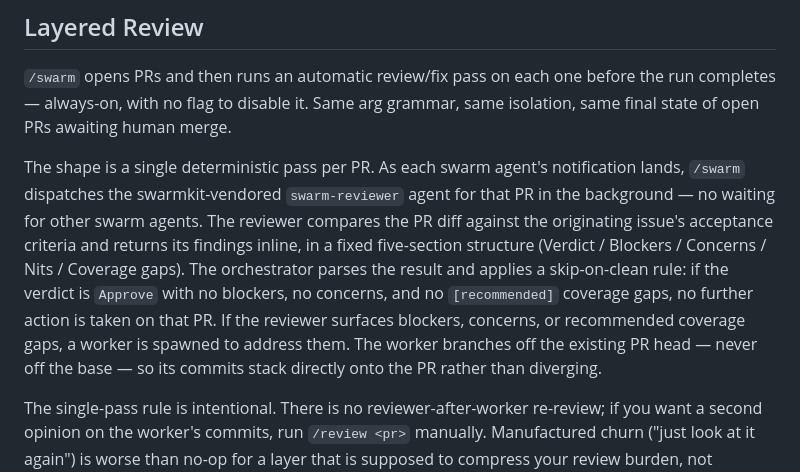
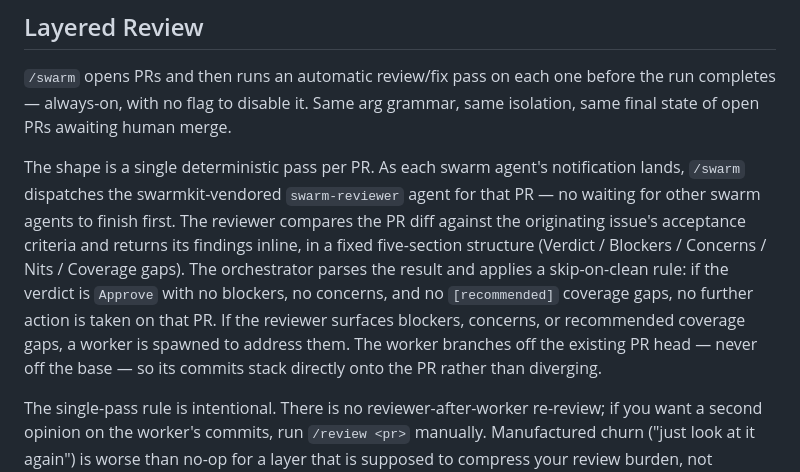
Before and after one commit to smallorbit/smallorbit-plugins, a Markdown page: plugins/swarmkit/METHODOLOGY.md, the part around the change. GitHub-like rendering.

Commit message:
docs(swarmkit): fix stale 'in the background' reviewer phrasing in METHODOLOGY.md

```diff
--- a/plugins/swarmkit/METHODOLOGY.md
+++ b/plugins/swarmkit/METHODOLOGY.md
@@ -210,7 +210,7 @@ If anything had gone wrong during `/merge-stack` — a merge conflict on #202, f
 
 `/swarm` opens PRs and then runs an automatic review/fix pass on each one before the run completes — always-on, with no flag to disable it. Same arg grammar, same isolation, same final state of open PRs awaiting human merge.
 
-The shape is a single deterministic pass per PR. As each swarm agent's notification lands, `/swarm` dispatches the swarmkit-vendored `swarm-reviewer` agent for that PR in the background — no waiting for other swarm agents. The reviewer compares the PR diff against the originating issue's acceptance criteria and returns its findings inline, in a fixed five-section structure (Verdict / Blockers / Concerns / Nits / Coverage gaps). The orchestrator parses the result and applies a skip-on-clean rule: if the verdict is `Approve` with no blockers, no concerns, and no `[recommended]` coverage gaps, no further action is taken on that PR. If the reviewer surfaces blockers, concerns, or recommended coverage gaps, a worker is spawned to address them. The worker branches off the existing PR head — never off the base — so its commits stack directly onto the PR rather than diverging.
+The shape is a single deterministic pass per PR. As each swarm agent's notification lands, `/swarm` dispatches the swarmkit-vendored `swarm-reviewer` agent for that PR — no waiting for other swarm agents to finish first. The reviewer compares the PR diff against the originating issue's acceptance criteria and returns its findings inline, in a fixed five-section structure (Verdict / Blockers / Concerns / Nits / Coverage gaps). The orchestrator parses the result and applies a skip-on-clean rule: if the verdict is `Approve` with no blockers, no concerns, and no `[recommended]` coverage gaps, no further action is taken on that PR. If the reviewer surfaces blockers, concerns, or recommended coverage gaps, a worker is spawned to address them. The worker branches off the existing PR head — never off the base — so its commits stack directly onto the PR rather than diverging.
 
 The single-pass rule is intentional. There is no reviewer-after-worker re-review; if you want a second opinion on the worker's commits, run `/review <pr>` manually. Manufactured churn ("just look at it again") is worse than no-op for a layer that is supposed to compress your review burden, not replicate it. Nits and `[optional]` coverage gaps never trigger a worker — the bar to dispatch is meaningful enough to materially change the PR.
 
```
